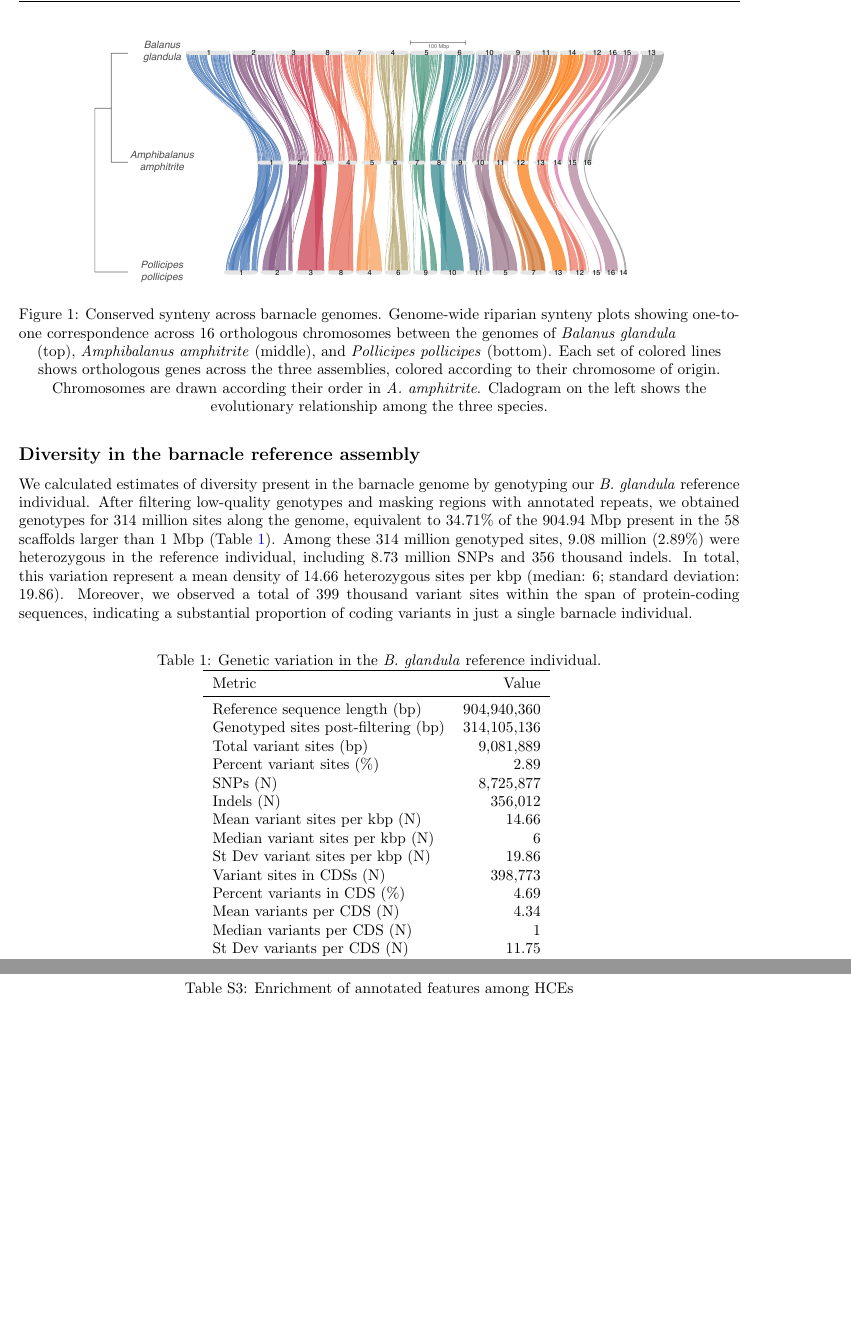
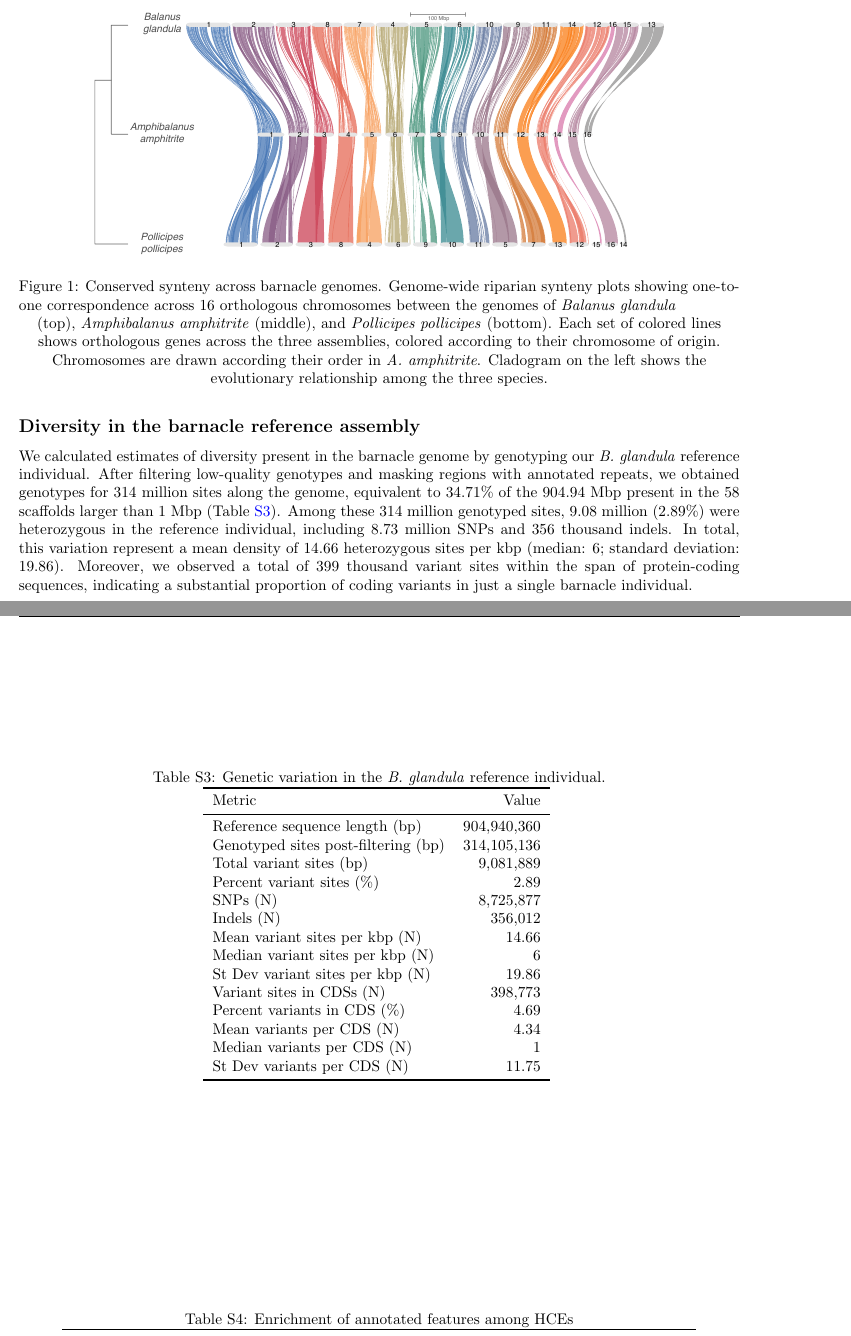
Before and after one commit to kr-colab/balanus_genome_ms, a LaTeX paper (docs/barnacle_genome_ms.tex): two parts of pages 4 and 10 of 13 before the commit and two parts of pages 4 and 10 of 14 after it, joined at a grey line, cut so that both start at the same text, the shorter picture padded with empty space. Compiled offline with pdfLaTeX.

Commit message:
Organized supp tables

```diff
--- a/docs/barnacle_genome_ms.tex
+++ b/docs/barnacle_genome_ms.tex
@@ -19,6 +19,7 @@
 \usepackage{nameref}
 \usepackage{amsmath}
 \usepackage{lipsum}
+\usepackage{rotating}
 
 % For supplemental figure and table numbering
 \newcounter{supfigure}
@@ -184,34 +185,7 @@ We performed a conserved synteny analysis using the software \texttt{Genespace}
 
 % Talking about the diversity on just our reference sample. There is tons of variation on just one individual, so I thought it was important just to say that. We delve more on this on the later popgen section, but this individual is not included there.
 
-We calculated estimates of diversity present in the barnacle genome by genotyping our \textit{B. glandula} reference individual. After filtering low-quality genotypes and masking regions with annotated repeats, we obtained genotypes for 314 million sites along the genome, equivalent to 34.71\% of the 904.94 Mbp present in the 58 scaffolds larger than 1 Mbp (Table~\ref{tab:ref_var_stats}). Among these 314 million genotyped sites, 9.08 million (2.89\%) were heterozygous in the reference individual, including 8.73 million SNPs and 356 thousand indels. In total, this variation represent a mean density of 14.66 heterozygous sites per kbp (median: 6; standard deviation: 19.86). Moreover, we observed a total of 399 thousand variant sites within the span of protein-coding sequences, indicating a substantial proportion of coding variants in just a single barnacle individual.
-
-% TODO: Do we need all of this? Supplemental? Also the header is dumb.
-\begin{table}[htbp]
-    \centering
-    \caption{Genetic variation in the \textit{B. glandula} reference individual.}
-    \begin{tabular}{lr}
-        \toprule
-        Metric & Value \\
-        \midrule
-        Reference sequence length (bp) & 904,940,360 \\
-        Genotyped sites post-filtering (bp) & 314,105,136 \\
-        Total variant sites (bp) & 9,081,889 \\
-        Percent variant sites (\%) & 2.89 \\
-        SNPs (N) & 8,725,877 \\
-        Indels (N) & 356,012 \\
-        Mean variant sites per kbp (N) & 14.66 \\
-        Median variant sites per kbp (N) & 6 \\
-        St Dev variant sites per kbp (N) & 19.86 \\
-        Variant sites in CDSs (N) & 398,773 \\
-        Percent variants in CDS (\%) & 4.69 \\
-        Mean variants per CDS (N) & 4.34 \\
-        Median variants per CDS (N) & 1 \\
-        St Dev variants per CDS (N) & 11.75 \\
-        \bottomrule
-    \end{tabular}
-\label{tab:ref_var_stats}
-\end{table}
+We calculated estimates of diversity present in the barnacle genome by genotyping our \textit{B. glandula} reference individual. After filtering low-quality genotypes and masking regions with annotated repeats, we obtained genotypes for 314 million sites along the genome, equivalent to 34.71\% of the 904.94 Mbp present in the 58 scaffolds larger than 1 Mbp (Table~\ref{tab:sup_ref_var_stats}). Among these 314 million genotyped sites, 9.08 million (2.89\%) were heterozygous in the reference individual, including 8.73 million SNPs and 356 thousand indels. In total, this variation represent a mean density of 14.66 heterozygous sites per kbp (median: 6; standard deviation: 19.86). Moreover, we observed a total of 399 thousand variant sites within the span of protein-coding sequences, indicating a substantial proportion of coding variants in just a single barnacle individual.
 
 \subsection*{Conservation of functional elements in barnacle genomes}
 
@@ -347,6 +321,33 @@ TODO:
     \end{tabular}
 \end{table}
 
+% TODO: Do we need all of this? Also the header is dumb.
+\begin{table}[htbp]
+    \centering
+    \suptablecaption{Genetic variation in the \textit{B. glandula} reference individual.}
+    \begin{tabular}{lr}
+        \toprule
+        Metric & Value \\
+        \midrule
+        Reference sequence length (bp) & 904,940,360 \\
+        Genotyped sites post-filtering (bp) & 314,105,136 \\
+        Total variant sites (bp) & 9,081,889 \\
+        Percent variant sites (\%) & 2.89 \\
+        SNPs (N) & 8,725,877 \\
+        Indels (N) & 356,012 \\
+        Mean variant sites per kbp (N) & 14.66 \\
+        Median variant sites per kbp (N) & 6 \\
+        St Dev variant sites per kbp (N) & 19.86 \\
+        Variant sites in CDSs (N) & 398,773 \\
+        Percent variants in CDS (\%) & 4.69 \\
+        Mean variants per CDS (N) & 4.34 \\
+        Median variants per CDS (N) & 1 \\
+        St Dev variants per CDS (N) & 11.75 \\
+        \bottomrule
+    \end{tabular}
+\label{tab:sup_ref_var_stats}
+\end{table}
+
 \begin{table}[htbp]
     \centering
     \suptablecaption{Enrichment of annotated features among HCEs}
```
Also changed, not shown: docs/barnacle_genome_ms.tex (7 more changed lines).
